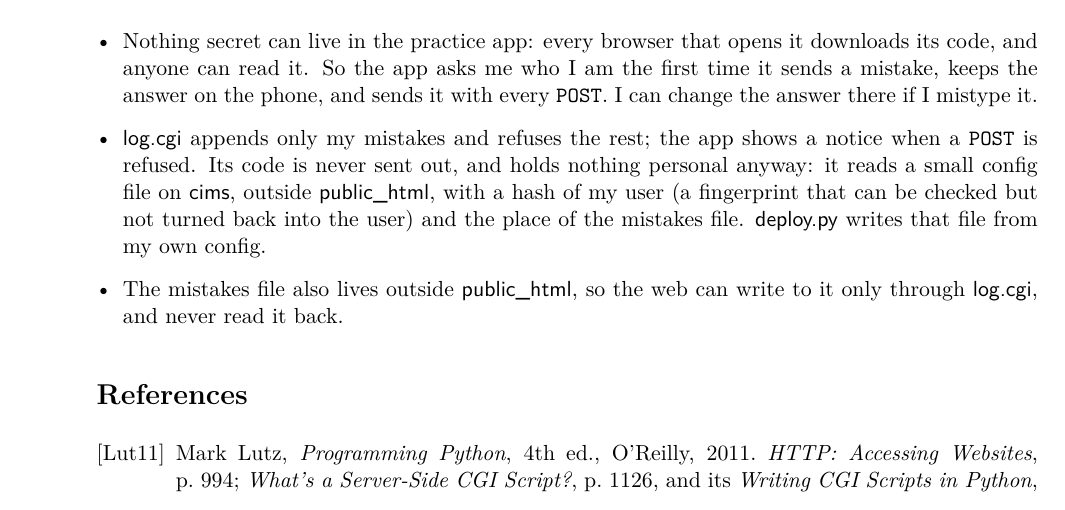
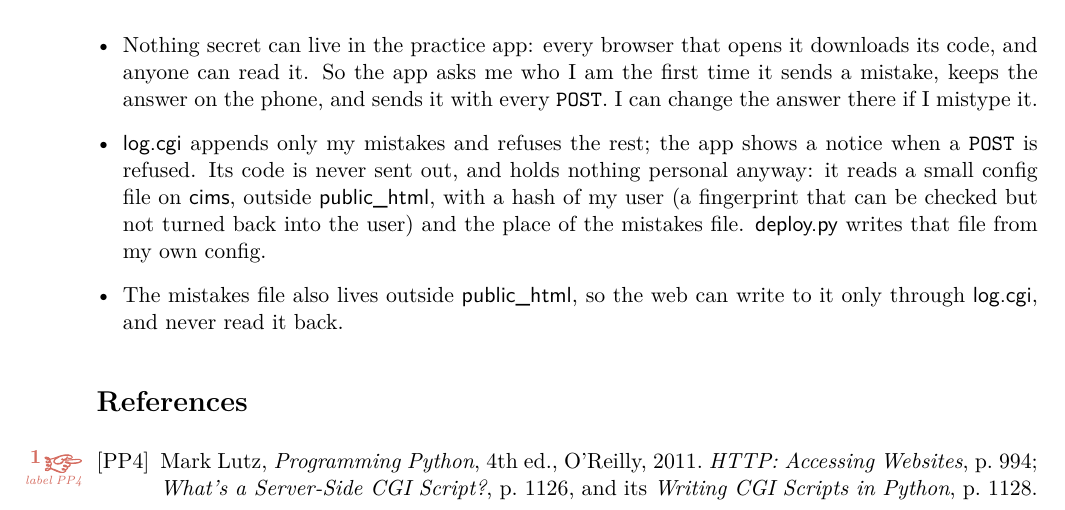
Before and after one commit to Atcold/learning-with-claude, a LaTeX document (cims-CGI/lesson.tex): part of page 4 of 4, cut so that both start at the same text. Compiled offline with XeLaTeX; a missing font is replaced by an installed copy or a similar font.

Commit message:
cims-CGI: cite Programming Python as PP4

```diff
--- a/cims-CGI/lesson.tex
+++ b/cims-CGI/lesson.tex
@@ -210,8 +210,8 @@ A mistake travels like this~\cite[\textit{Writing CGI Scripts in Python}, p.~112
   \item The mistakes file also lives outside \name{public\_html}, so the web can write to it only through \name{log.cgi}, and never read it back.
 \end{itemize}
 
-\begin{thebibliography}{Lut11}
-  \bibitem[Lut11]{lutz} Mark Lutz, \textit{Programming Python}, 4th ed., O'Reilly, 2011. \textit{HTTP: Accessing Websites}, p.~994; \textit{What's a Server-Side CGI Script?}, p.~1126, and its \textit{Writing CGI Scripts in Python}, p.~1128.
+\begin{thebibliography}{PP4}
+  \bibitem[PP4]{lutz}\here[label PP4] Mark Lutz, \textit{Programming Python}, 4th ed., O'Reilly, 2011. \textit{HTTP: Accessing Websites}, p.~994; \textit{What's a Server-Side CGI Script?}, p.~1126, and its \textit{Writing CGI Scripts in Python}, p.~1128.
 \end{thebibliography}
 
 \end{document}
```
